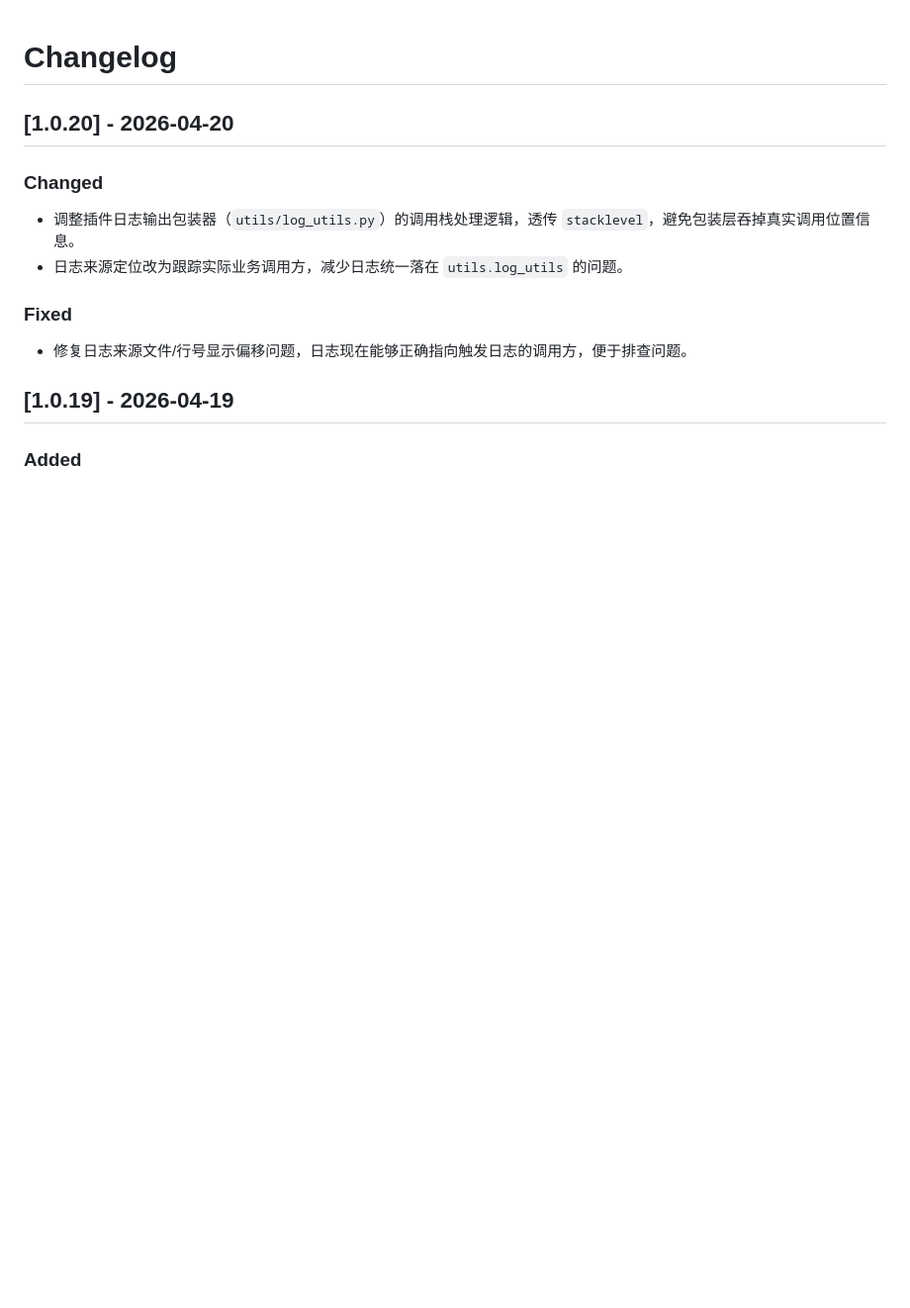
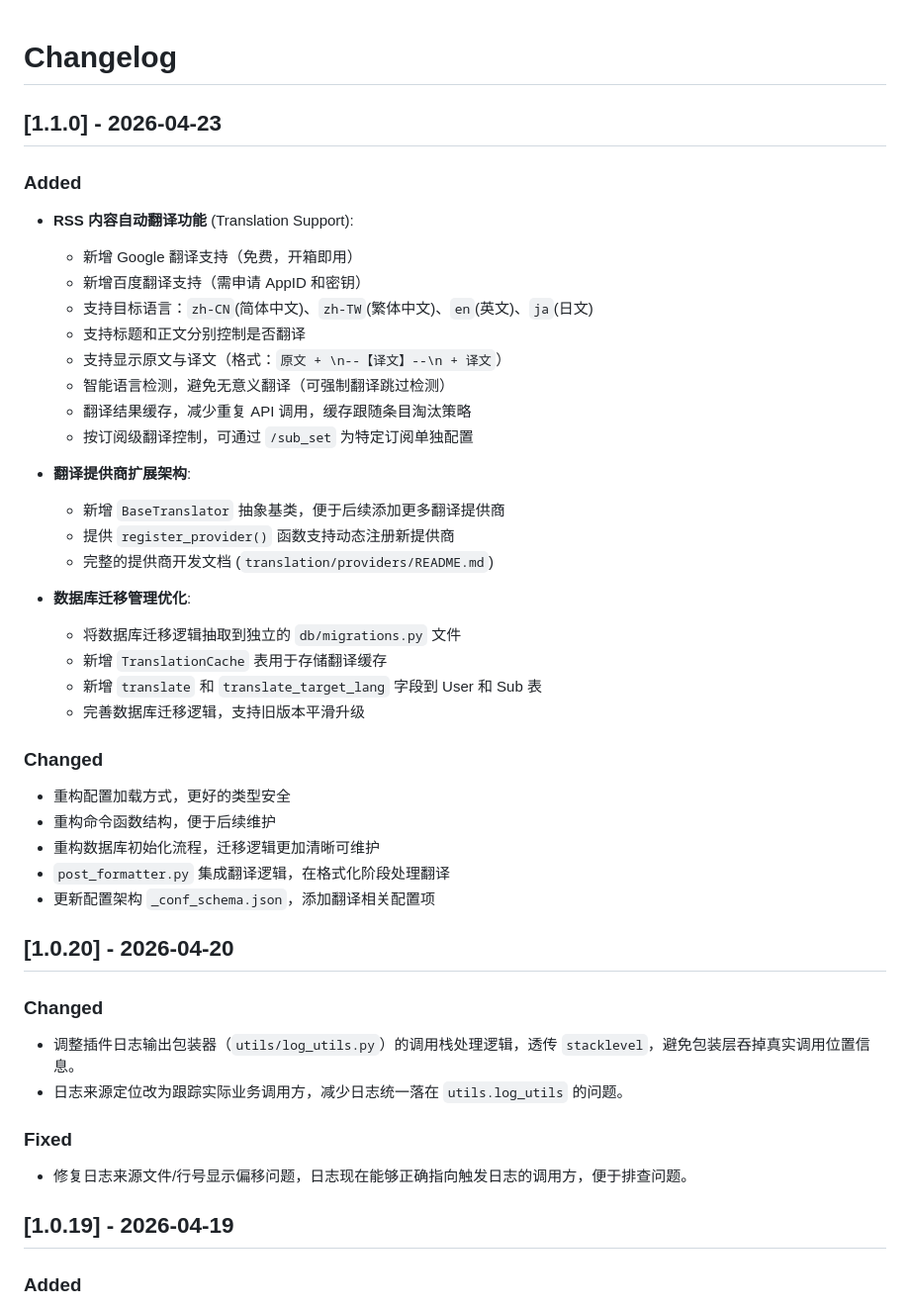
Before and after one commit to FlanChanXwO/astrbot_plugin_rsshub, a Markdown page: CHANGELOG.md, the part around the change. Shown at 99% size. GitHub-like rendering; blank space fills up the shorter version.

```diff
--- a/CHANGELOG.md
+++ b/CHANGELOG.md
@@ -1,4 +1,37 @@
 # Changelog
+
+## [1.1.0] - 2026-04-23
+
+### Added
+
+- **RSS 内容自动翻译功能** (Translation Support):
+  - 新增 Google 翻译支持（免费，开箱即用）
+  - 新增百度翻译支持（需申请 AppID 和密钥）
+  - 支持目标语言：`zh-CN`(简体中文)、`zh-TW`(繁体中文)、`en`(英文)、`ja`(日文)
+  - 支持标题和正文分别控制是否翻译
+  - 支持显示原文与译文（格式：`原文 + \n--【译文】--\n + 译文`）
+  - 智能语言检测，避免无意义翻译（可强制翻译跳过检测）
+  - 翻译结果缓存，减少重复 API 调用，缓存跟随条目淘汰策略
+  - 按订阅级翻译控制，可通过 `/sub_set` 为特定订阅单独配置
+
+- **翻译提供商扩展架构**:
+  - 新增 `BaseTranslator` 抽象基类，便于后续添加更多翻译提供商
+  - 提供 `register_provider()` 函数支持动态注册新提供商
+  - 完整的提供商开发文档 (`translation/providers/README.md`)
+
+- **数据库迁移管理优化**:
+  - 将数据库迁移逻辑抽取到独立的 `db/migrations.py` 文件
+  - 新增 `TranslationCache` 表用于存储翻译缓存
+  - 新增 `translate` 和 `translate_target_lang` 字段到 User 和 Sub 表
+  - 完善数据库迁移逻辑，支持旧版本平滑升级
+
+### Changed
+
+- 重构配置加载方式，更好的类型安全
+- 重构命令函数结构，便于后续维护
+- 重构数据库初始化流程，迁移逻辑更加清晰可维护
+- `post_formatter.py` 集成翻译逻辑，在格式化阶段处理翻译
+- 更新配置架构 `_conf_schema.json`，添加翻译相关配置项
 
 ## [1.0.20] - 2026-04-20
 
```
Also changed, not shown: README.md (+27 -3 lines).
